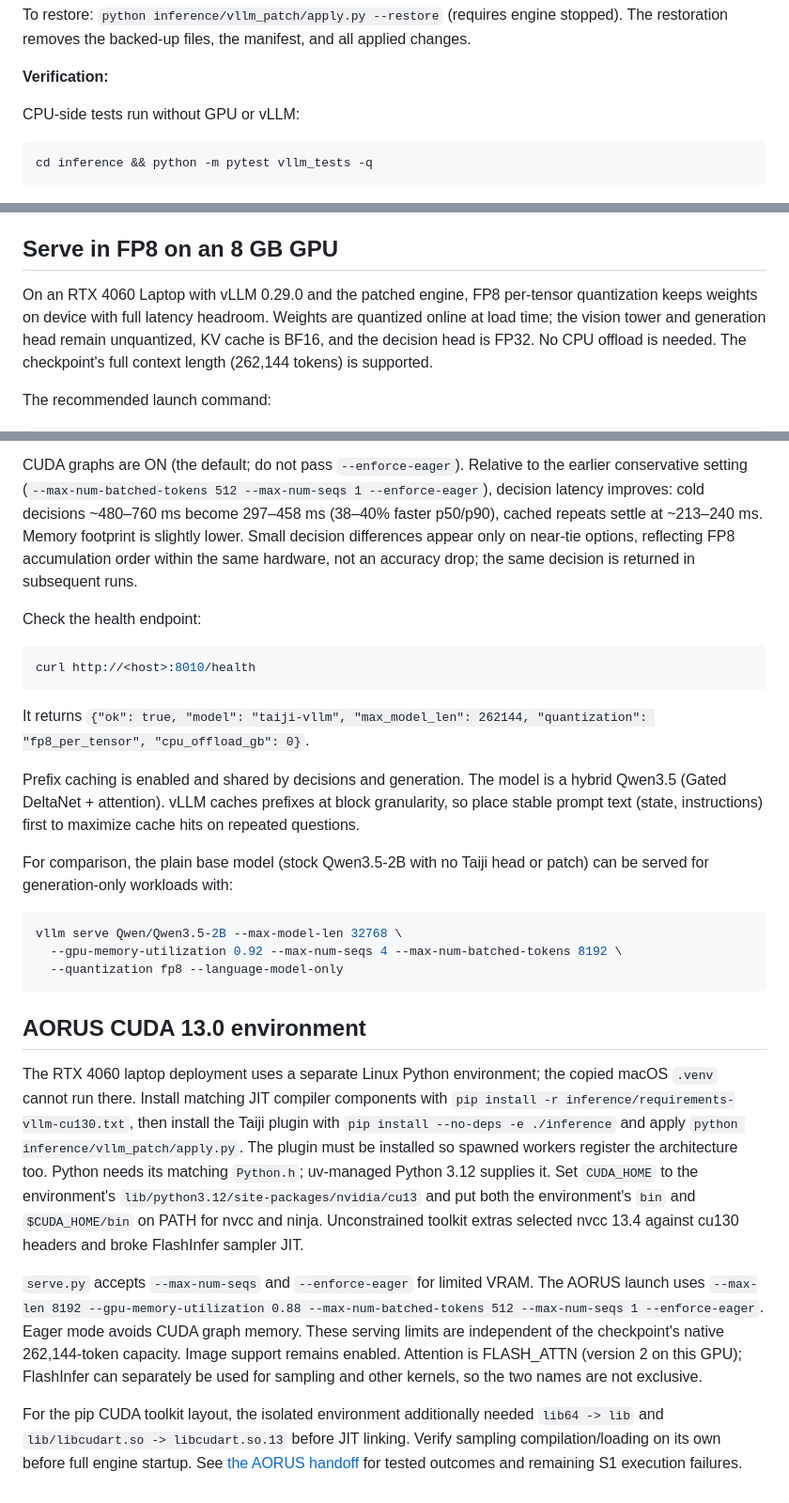
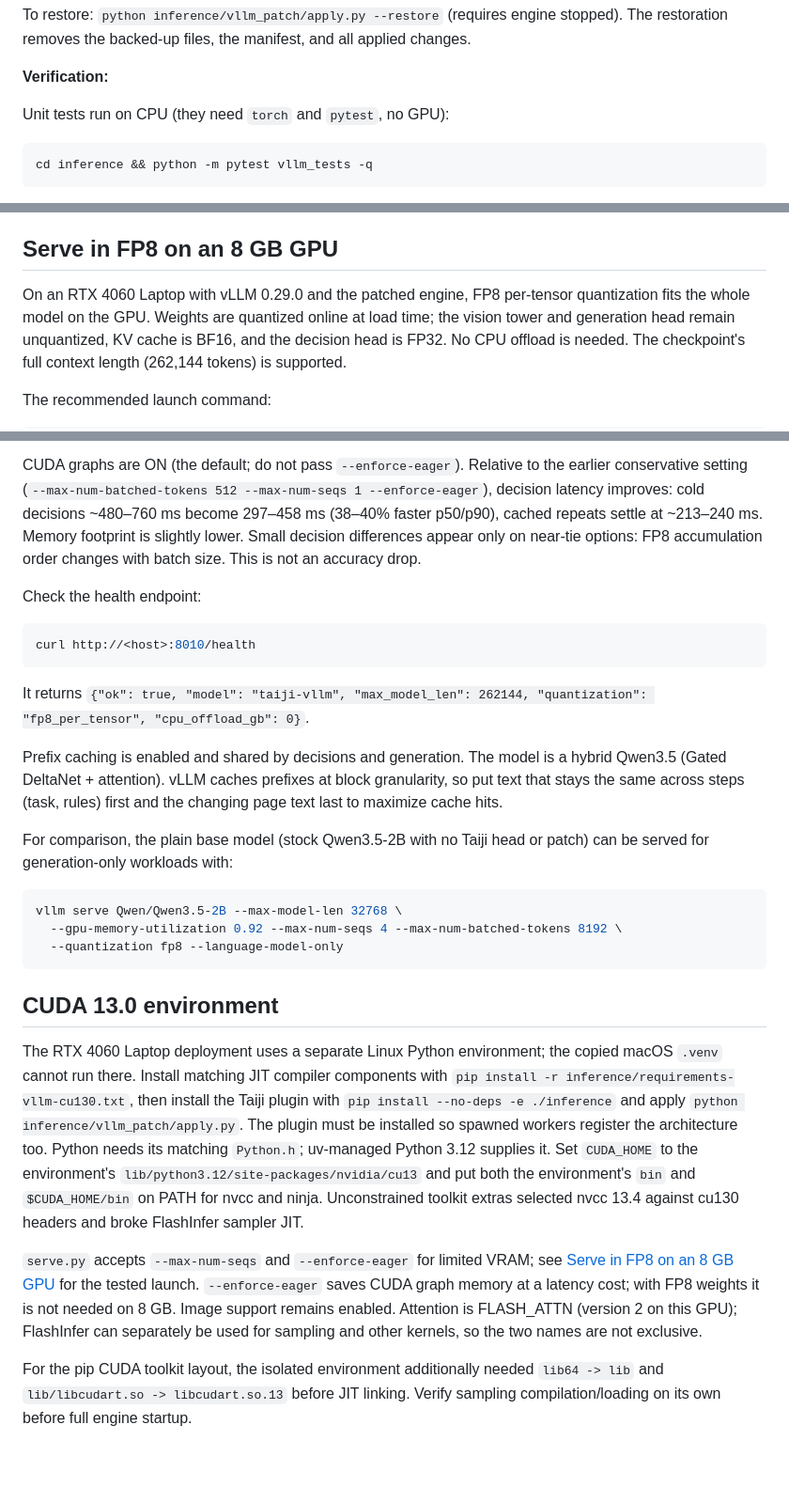
Before and after one commit to nigelleong0703/Taiji, a Markdown page: docs/vllm.md, 3 parts joined by grey strips. Shown at 94% size. Rendered like a GitHub page; blank space fills up the shorter version.

Commit message:
Correct the vLLM guide's test, cache and CUDA 13 notes
Unit tests need torch; prefix-cache advice now matches the cache-friendly
layout (stable task and rules first, page text last); the CUDA 13.0 section
points to the tested FP8 launch instead of the old eager 512-token setting
and no longer links an unpublished handoff.

Co-Authored-By: Claude Opus 5.5 (1M context) <noreply@anthropic.com>

````diff
--- a/docs/vllm.md
+++ b/docs/vllm.md
@@ -60,7 +60,7 @@ The restoration removes the backed-up files, the manifest, and all applied chang
 
 **Verification:**
 
-CPU-side tests run without GPU or vLLM:
+Unit tests run on CPU (they need `torch` and `pytest`, no GPU):
 
 ```bash
 cd inference && python -m pytest vllm_tests -q
@@ -240,7 +240,7 @@ makes it return JSON.
 ## Serve in FP8 on an 8 GB GPU
 
 On an RTX 4060 Laptop with vLLM 0.29.0 and the patched engine, FP8 per-tensor
-quantization keeps weights on device with full latency headroom. Weights are
+quantization fits the whole model on the GPU. Weights are
 quantized online at load time; the vision tower and generation head remain
 unquantized, KV cache is BF16, and the decision head is FP32. No CPU offload
 is needed. The checkpoint's full context length (262,144 tokens) is supported.
@@ -263,8 +263,8 @@ earlier conservative setting (`--max-num-batched-tokens 512 --max-num-seqs 1
 --enforce-eager`), decision latency improves: cold decisions ~480–760 ms become
 297–458 ms (38–40% faster p50/p90), cached repeats settle at ~213–240 ms. Memory
 footprint is slightly lower. Small decision differences appear only on near-tie
-options, reflecting FP8 accumulation order within the same hardware, not an
-accuracy drop; the same decision is returned in subsequent runs.
+options: FP8 accumulation order changes with batch size. This is not an accuracy
+drop.
 
 Check the health endpoint:
 
@@ -277,8 +277,8 @@ It returns `{"ok": true, "model": "taiji-vllm", "max_model_len": 262144,
 
 Prefix caching is enabled and shared by decisions and generation. The model is a
 hybrid Qwen3.5 (Gated DeltaNet + attention). vLLM caches prefixes at block
-granularity, so place stable prompt text (state, instructions) first to maximize
-cache hits on repeated questions.
+granularity, so put text that stays the same across steps (task, rules) first and
+the changing page text last to maximize cache hits.
 
 For comparison, the plain base model (stock Qwen3.5-2B with no Taiji head or
 patch) can be served for generation-only workloads with:
@@ -289,9 +289,9 @@ vllm serve Qwen/Qwen3.5-2B --max-model-len 32768 \
   --quantization fp8 --language-model-only
 ```
 
-## AORUS CUDA 13.0 environment
+## CUDA 13.0 environment
 
-The RTX 4060 laptop deployment uses a separate Linux Python environment; the
+The RTX 4060 Laptop deployment uses a separate Linux Python environment; the
 copied macOS `.venv` cannot run there. Install matching JIT compiler components
 with `pip install -r inference/requirements-vllm-cu130.txt`, then install the Taiji
 plugin with `pip install --no-deps -e ./inference` and apply
@@ -302,16 +302,13 @@ uv-managed Python 3.12 supplies it. Set `CUDA_HOME` to the environment's
 and `$CUDA_HOME/bin` on PATH for nvcc and ninja. Unconstrained toolkit extras
 selected nvcc 13.4 against cu130 headers and broke FlashInfer sampler JIT.
 
-`serve.py` accepts `--max-num-seqs` and `--enforce-eager` for limited VRAM.
-The AORUS launch uses `--max-len 8192 --gpu-memory-utilization 0.88
---max-num-batched-tokens 512 --max-num-seqs 1 --enforce-eager`. Eager mode
-avoids CUDA graph memory. These serving limits are independent of the
-checkpoint's native 262,144-token capacity. Image support remains enabled.
+`serve.py` accepts `--max-num-seqs` and `--enforce-eager` for limited VRAM; see
+[Serve in FP8 on an 8 GB GPU](#serve-in-fp8-on-an-8-gb-gpu) for the tested launch.
+`--enforce-eager` saves CUDA graph memory at a latency cost; with FP8 weights it
+is not needed on 8 GB. Image support remains enabled.
 Attention is FLASH_ATTN (version 2 on this GPU); FlashInfer can separately be
 used for sampling and other kernels, so the two names are not exclusive.
 
 For the pip CUDA toolkit layout, the isolated environment additionally needed
 `lib64 -> lib` and `lib/libcudart.so -> libcudart.so.13` before JIT linking.
 Verify sampling compilation/loading on its own before full engine startup.
-See [the AORUS handoff](handoffs/2026-10-02-aorus-vllm.md) for tested outcomes
-and remaining S1 execution failures.
````
